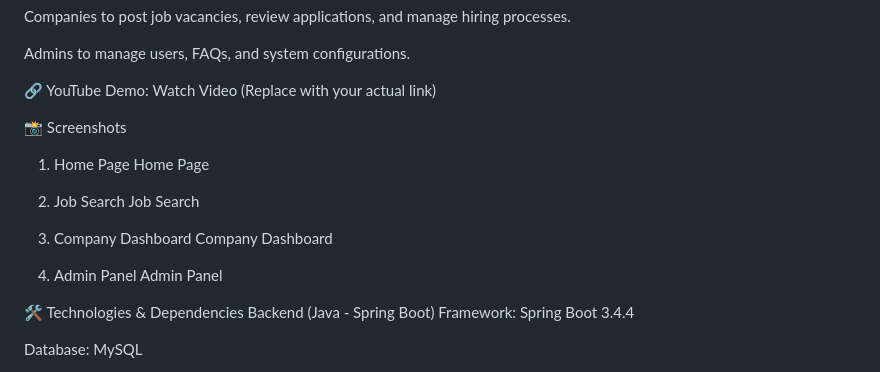
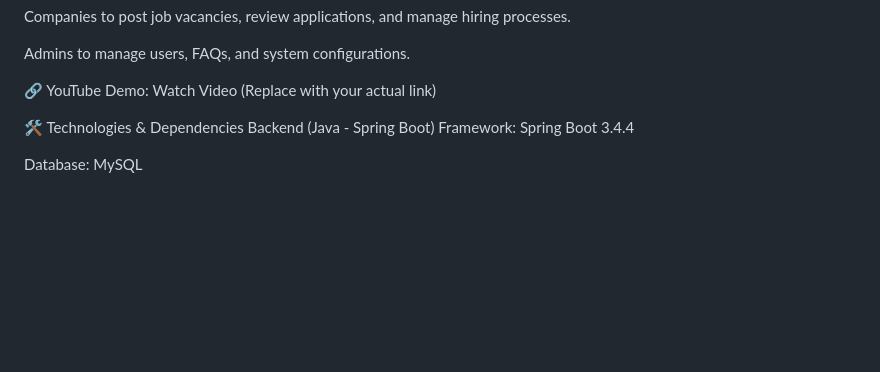
Before and after one commit to Tharidi2002/Job-Grids-Project, a Markdown page: README.md, the part around the change. GitHub-like rendering; blank space fills up the shorter version.

Commit message:
Update README.md
update read me file

```diff
--- a/README.md
+++ b/README.md
@@ -10,18 +10,6 @@ Admins to manage users, FAQs, and system configurations.
 
 🔗 YouTube Demo: Watch Video (Replace with your actual link)
 
-📸 Screenshots
-1. Home Page
-Home Page
-
-2. Job Search
-Job Search
-
-3. Company Dashboard
-Company Dashboard
-
-4. Admin Panel
-Admin Panel
 
 🛠 Technologies & Dependencies
 Backend (Java - Spring Boot)
```
